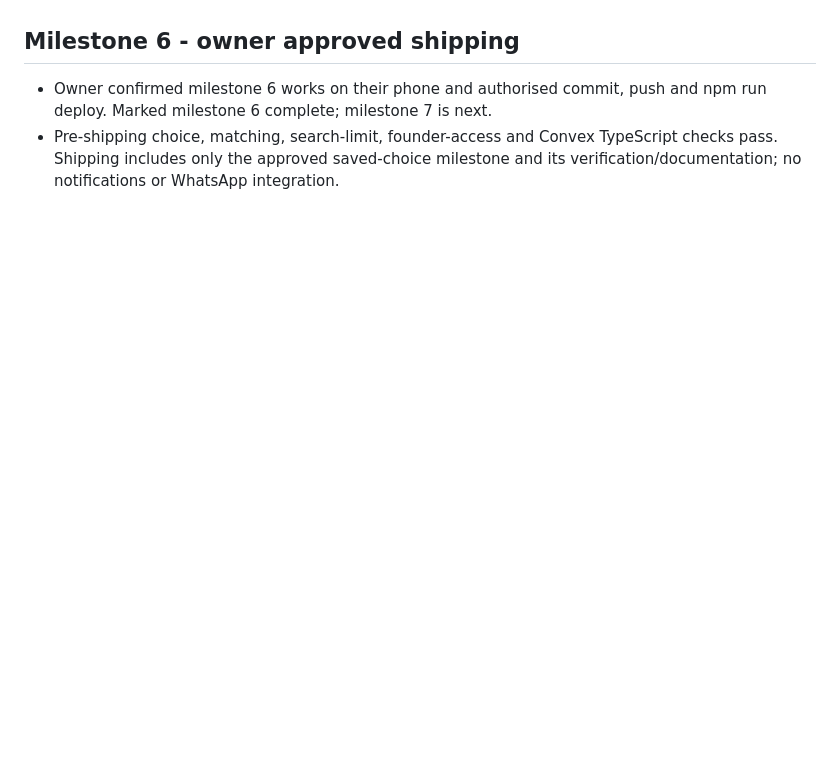
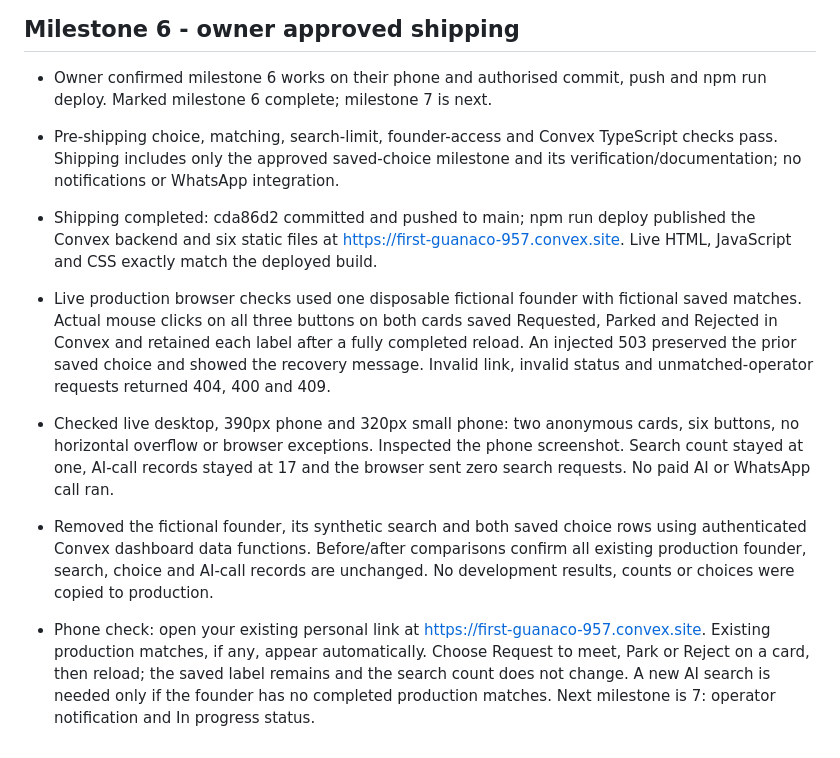
Before and after one commit to reachprabhat/pilot-match, a Markdown page: PROGRESS.md, the part around the change. Rendered like a GitHub page; blank space fills up the shorter version.

Commit message:
record milestone 6 deployment and live saved choice checks

```diff
--- a/PROGRESS.md
+++ b/PROGRESS.md
@@ -193,3 +193,9 @@
 
 - Owner confirmed milestone 6 works on their phone and authorised commit, push and npm run deploy. Marked milestone 6 complete; milestone 7 is next.
 - Pre-shipping choice, matching, search-limit, founder-access and Convex TypeScript checks pass. Shipping includes only the approved saved-choice milestone and its verification/documentation; no notifications or WhatsApp integration.
+
+- Shipping completed: cda86d2 committed and pushed to main; npm run deploy published the Convex backend and six static files at https://first-guanaco-957.convex.site. Live HTML, JavaScript and CSS exactly match the deployed build.
+- Live production browser checks used one disposable fictional founder with fictional saved matches. Actual mouse clicks on all three buttons on both cards saved Requested, Parked and Rejected in Convex and retained each label after a fully completed reload. An injected 503 preserved the prior saved choice and showed the recovery message. Invalid link, invalid status and unmatched-operator requests returned 404, 400 and 409.
+- Checked live desktop, 390px phone and 320px small phone: two anonymous cards, six buttons, no horizontal overflow or browser exceptions. Inspected the phone screenshot. Search count stayed at one, AI-call records stayed at 17 and the browser sent zero search requests. No paid AI or WhatsApp call ran.
+- Removed the fictional founder, its synthetic search and both saved choice rows using authenticated Convex dashboard data functions. Before/after comparisons confirm all existing production founder, search, choice and AI-call records are unchanged. No development results, counts or choices were copied to production.
+- Phone check: open your existing personal link at https://first-guanaco-957.convex.site. Existing production matches, if any, appear automatically. Choose Request to meet, Park or Reject on a card, then reload; the saved label remains and the search count does not change. A new AI search is needed only if the founder has no completed production matches. Next milestone is 7: operator notification and In progress status.
```
